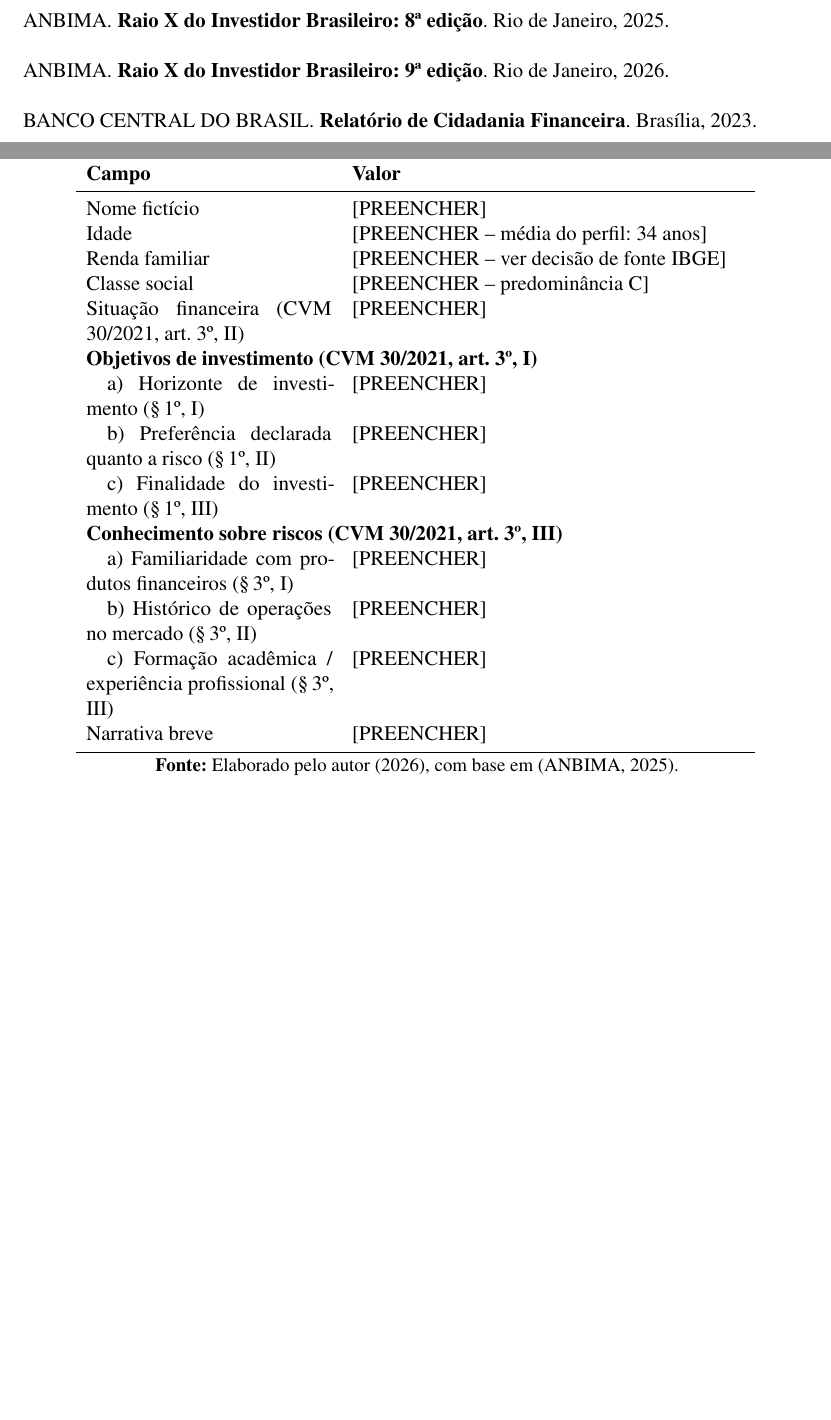
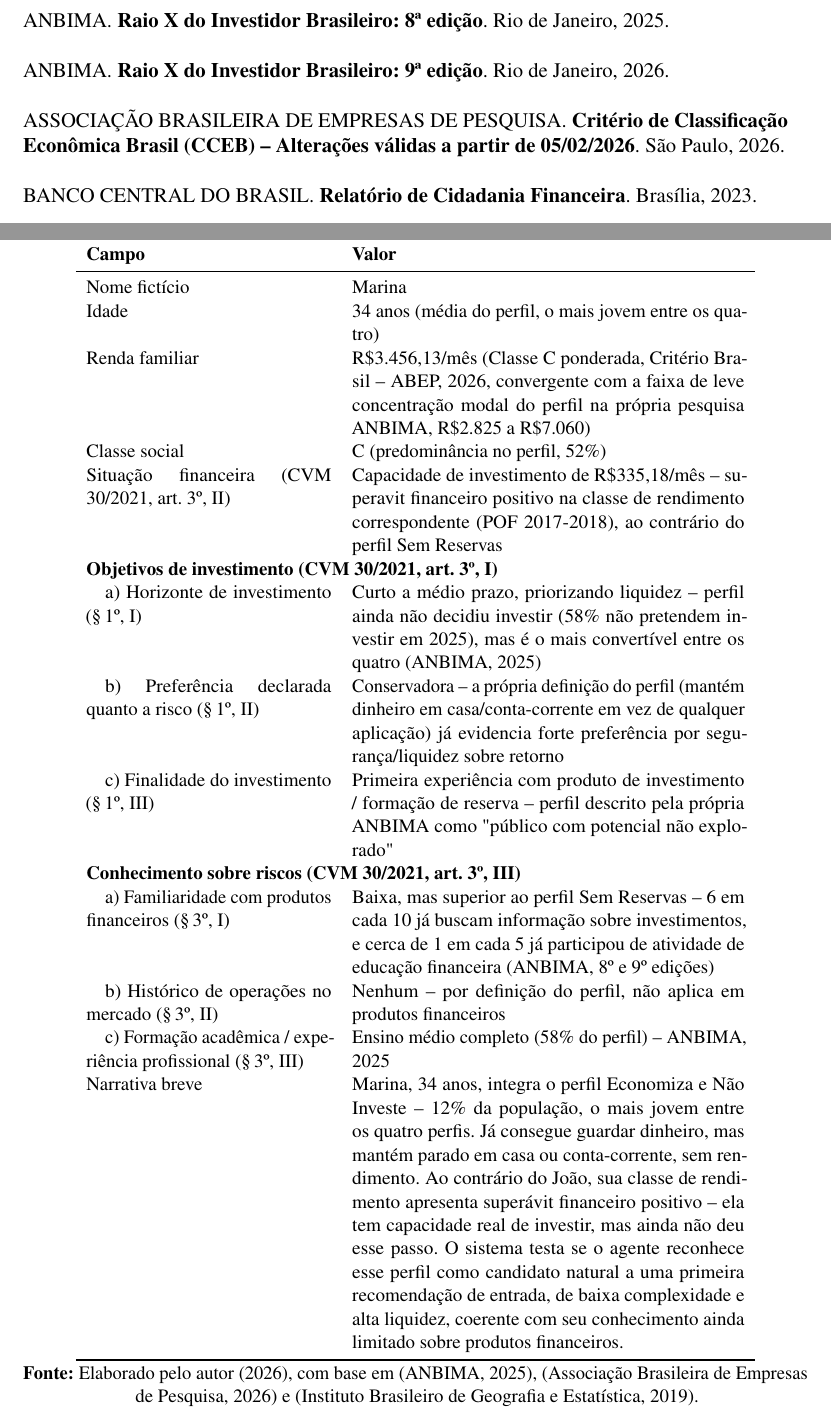
Before and after one commit to kuelka/TemplateLatexIDP, a LaTeX thesis (main.tex, which reads anexos/anexo-2-personas.tex): two parts of pages 36 and 44 of 47, joined at a grey line, cut so that both start at the same text, the shorter picture padded with empty space. Compiled offline with pdfLaTeX.

Commit message:
Preenche Persona 2 (Marina, Economiza e Nao Investe) no Anexo II
- anexo-2-personas.tex: preenche por completo a ficha da Persona 2
  (Marina, perfil Economiza e Nao Investe), ancorada em ANBIMA 2025
  (8a edicao), ABEP/CCEB 2026 e POF 2017-2018 (superavit financeiro
  positivo de R$335,18/mes, ao contrario do Joao).
  Dados conferidos linha a linha contra as fontes primarias arquivadas
  (idade/mais jovem, distribuicao de classe, 58% nao pretendem
  investir em 2025, 6 em 10 buscam informacao -- 8a edicao, 1 em 5 ja
  participou de atividade de educacao financeira -- 9a edicao,
  escolaridade 58% ensino medio). Tabela usa \small para caber em uma
  pagina (conteudo mais extenso que o da Persona 1); decisao sobre
  uniformizar a formatacao entre os 4 quadros fica para quando as
  personas 3-4 estiverem prontas.
- Atualiza TODO no topo do arquivo: restam apenas as personas 3-4.

```diff
--- a/anexos/anexo-2-personas.tex
+++ b/anexos/anexo-2-personas.tex
@@ -78,23 +80,23 @@
     \toprule
     \textbf{Campo} & \textbf{Valor} \\
     \midrule
-    Nome fict\'icio & [PREENCHER] \\
-    Idade & [PREENCHER -- m\'edia do perfil: 34 anos] \\
-    Renda familiar & [PREENCHER -- ver decis\~ao de fonte IBGE] \\
-    Classe social & [PREENCHER -- predomin\^ancia C] \\
-    Situa\c{c}\~ao financeira (CVM 30/2021, art.\ 3\textordmasculine{}, II) & [PREENCHER] \\
+    Nome fict\'icio & Marina \\
+    Idade & 34 anos (m\'edia do perfil, o mais jovem entre os quatro) \\
+    Renda familiar & R\$3.456,13/m\^es (Classe C ponderada, Crit\'erio Brasil -- ABEP, 2026, convergente com a faixa de leve concentra\c{c}\~ao modal do perfil na pr\'opria pesquisa ANBIMA, R\$2.825 a R\$7.060) \\
+    Classe social & C (predomin\^ancia no perfil, 52\%) \\
+    Situa\c{c}\~ao financeira (CVM 30/2021, art.\ 3\textordmasculine{}, II) & Capacidade de investimento de R\$335,18/m\^es -- superavit financeiro positivo na classe de rendimento correspondente (POF 2017-2018), ao contr\'ario do perfil Sem Reservas \\
     \multicolumn{2}{l}{\textbf{Objetivos de investimento (CVM 30/2021, art.\ 3\textordmasculine{}, I)}} \\
-    \quad a) Horizonte de investimento (\S\,1\textordmasculine{}, I) & [PREENCHER] \\
-    \quad b) Prefer\^encia declarada quanto a risco (\S\,1\textordmasculine{}, II) & [PREENCHER] \\
-    \quad c) Finalidade do investimento (\S\,1\textordmasculine{}, III) & [PREENCHER] \\
+    \quad a) Horizonte de investimento (\S\,1\textordmasculine{}, I) & Curto a m\'edio prazo, priorizando liquidez -- perfil ainda n\~ao decidiu investir (58\% n\~ao pretendem investir em 2025), mas \'e o mais convert\'ivel entre os quatro (ANBIMA, 2025) \\
+    \quad b) Prefer\^encia declarada quanto a risco (\S\,1\textordmasculine{}, II) & Conservadora -- a pr\'opria defini\c{c}\~ao do perfil (mant\'em dinheiro em casa/conta-corrente em vez de qualquer aplica\c{c}\~ao) j\'a evidencia forte prefer\^encia por seguran\c{c}a/liquidez sobre retorno \\
+    \quad c) Finalidade do investimento (\S\,1\textordmasculine{}, III) & Primeira experi\^encia com produto de investimento / forma\c{c}\~ao de reserva -- perfil descrito pela pr\'opria ANBIMA como "p\'ublico com potencial n\~ao explorado" \\
     \multicolumn{2}{l}{\textbf{Conhecimento sobre riscos (CVM 30/2021, art.\ 3\textordmasculine{}, III)}} \\
-    \quad a) Familiaridade com produtos financeiros (\S\,3\textordmasculine{}, I) & [PREENCHER] \\
-    \quad b) Hist\'orico de opera\c{c}\~oes no mercado (\S\,3\textordmasculine{}, II) & [PREENCHER] \\
-    \quad c) Forma\c{c}\~ao acad\^emica / experi\^encia profissional (\S\,3\textordmasculine{}, III) & [PREENCHER] \\
-    Narrativa breve & [PREENCHER] \\
+    \quad a) Familiaridade com produtos financeiros (\S\,3\textordmasculine{}, I) & Baixa, mas superior ao perfil Sem Reservas -- 6 em cada 10 j\'a buscam informa\c{c}\~ao sobre investimentos, e cerca de 1 em cada 5 j\'a participou de atividade de educa\c{c}\~ao financeira (ANBIMA, 8\textordmasculine{} e 9\textordmasculine{} edi\c{c}\~oes) \\
+    \quad b) Hist\'orico de opera\c{c}\~oes no mercado (\S\,3\textordmasculine{}, II) & Nenhum -- por defini\c{c}\~ao do perfil, n\~ao aplica em produtos financeiros \\
+    \quad c) Forma\c{c}\~ao acad\^emica / experi\^encia profissional (\S\,3\textordmasculine{}, III) & Ensino m\'edio completo (58\% do perfil) -- ANBIMA, 2025 \\
+    Narrativa breve & Marina, 34 anos, integra o perfil Economiza e N\~ao Investe -- 12\% da popula\c{c}\~ao, o mais jovem entre os quatro perfis. J\'a consegue guardar dinheiro, mas mant\'em parado em casa ou conta-corrente, sem rendimento. Ao contr\'ario do Jo\~ao, sua classe de rendimento apresenta super\'avit financeiro positivo -- ela tem capacidade real de investir, mas ainda n\~ao deu esse passo. O sistema testa se o agente reconhece esse perfil como candidato natural a uma primeira recomenda\c{c}\~ao de entrada, de baixa complexidade e alta liquidez, coerente com seu conhecimento ainda limitado sobre produtos financeiros. \\
     \bottomrule
   \end{tabular}
-  \fonte{Elaborado pelo autor (2026), com base em \autocite{anbima2025}.}
+  \fonte{Elaborado pelo autor (2026), com base em \autocite{anbima2025}, \autocite{abep2026} e \autocite{ibge2019pof}.}
 \end{quadro}
 
 \begin{quadro}[htbp]
```
Also changed, not shown: anexos/anexo-2-personas.tex (6 more changed lines).
